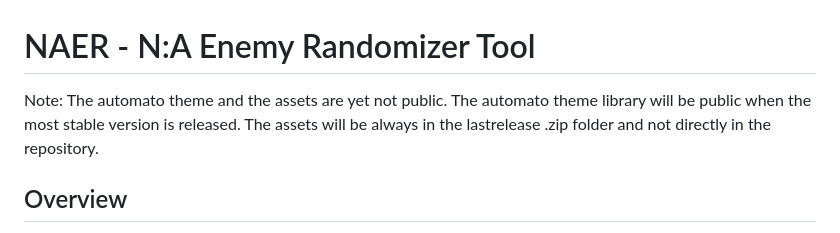
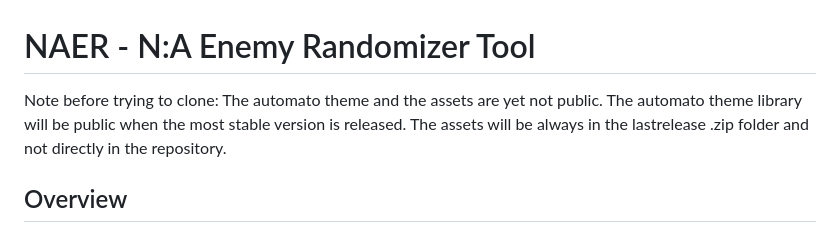
Before and after one commit to Vluurie/NAER, a Markdown page: README.md, the part around the change. GitHub-like rendering.

```diff
--- a/README.md
+++ b/README.md
@@ -1,6 +1,6 @@
 # NAER - N:A Enemy Randomizer Tool
 
-Note: The automato theme and the assets are yet not public. The automato theme library will be public when the most stable version is released. The assets will be always in the lastrelease .zip folder and not directly in the repository.
+Note before trying to clone: The automato theme and the assets are yet not public. The automato theme library will be public when the most stable version is released. The assets will be always in the lastrelease .zip folder and not directly in the repository.
 
 ## Overview
 
```
